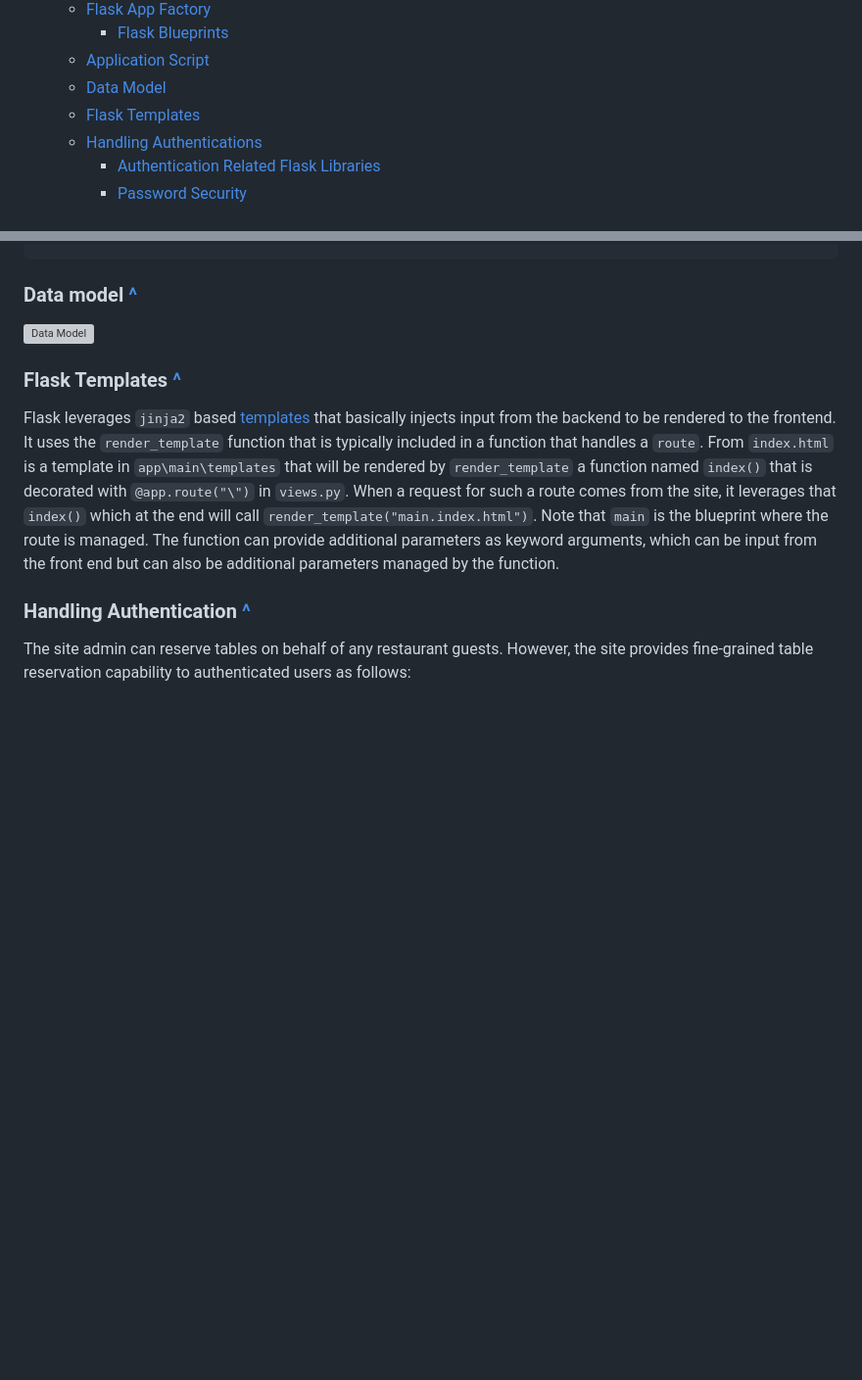
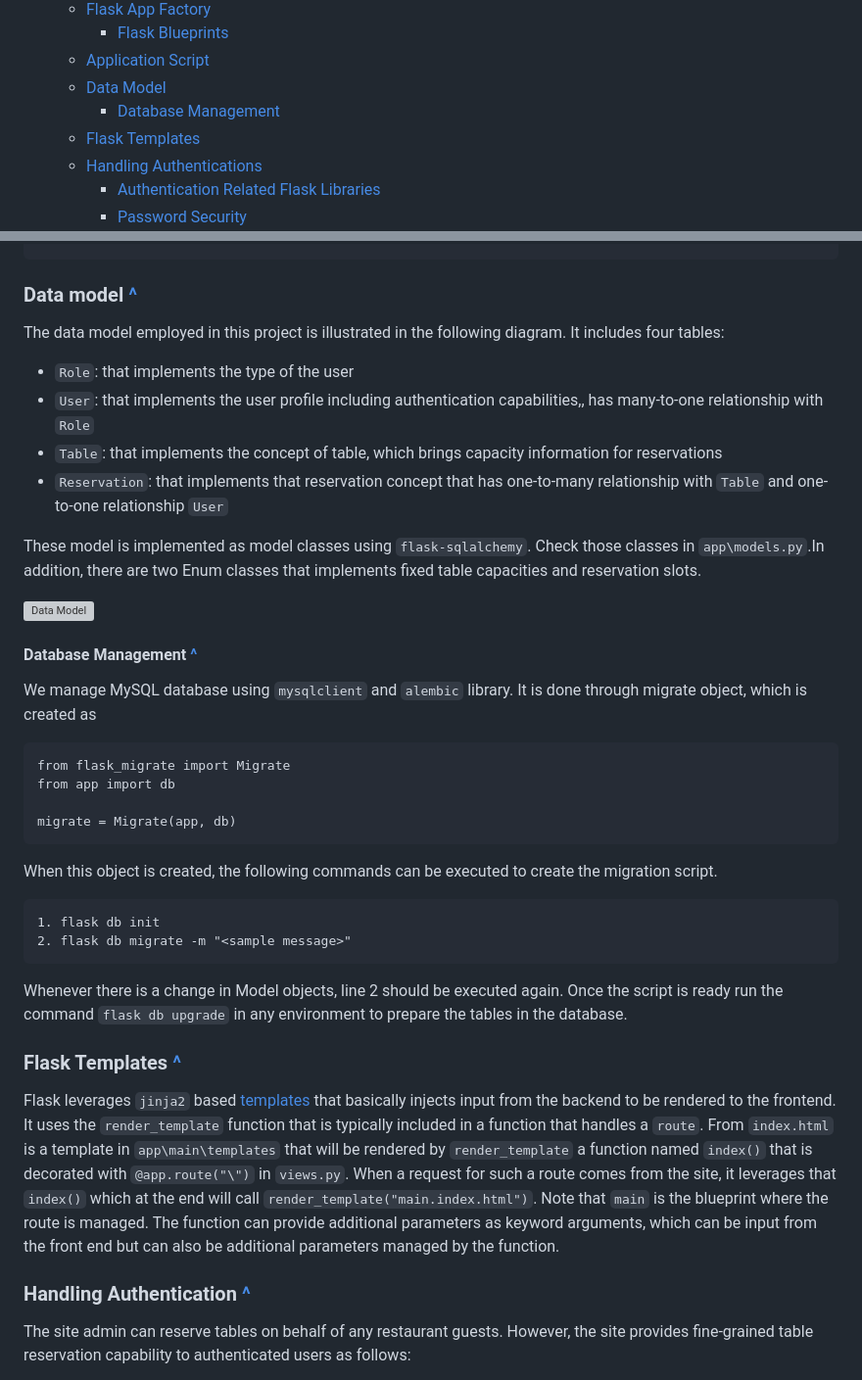
Before and after one commit to fokhrun/flask_mvc_template, a Markdown page: README.md, 2 parts joined by grey strips. Shown: that part at 98% size. GitHub-like rendering; blank space fills up the shorter version; grey boxes are pictures that could not be loaded.

Commit message:
add data model information

````diff
--- a/README.md
+++ b/README.md
@@ -15,6 +15,7 @@
         - [Flask Blueprints](https://github.com/fokhrun/restaurant_reservation#flask-blueprints-)
     - [Application Script](https://github.com/fokhrun/restaurant_reservation#application-script)
     - [Data Model](https://github.com/fokhrun/restaurant_reservation#data-model-)
+        - [Database Management](https://github.com/fokhrun/restaurant_reservation#database-management-)
     - [Flask Templates](https://github.com/fokhrun/restaurant_reservation#flask-templates-)
     - [Handling Authentications](https://github.com/fokhrun/restaurant_reservation#handling-authentication-)
         - [Authentication Related Flask Libraries](https://github.com/fokhrun/restaurant_reservation#authentication-related-flask-libraries-)
@@ -238,7 +239,36 @@ def make_shell_context():
 
 ### Data model [^](https://github.com/fokhrun/restaurant_reservation#table-of-contents)
 
+The data model employed in this project is illustrated in the following diagram. It includes four tables:
+
+- `Role`: that implements the type of the user
+- `User`: that implements the user profile including authentication capabilities,, has many-to-one relationship with `Role`
+- `Table`: that implements the concept of table, which brings capacity information for reservations
+- `Reservation`: that implements that reservation concept that has one-to-many relationship with `Table` and one-to-one relationship `User`
+
+These model is implemented as model classes using `flask-sqlalchemy`. Check those classes in `app\models.py`.In addition, there are two Enum classes that implements fixed table capacities and reservation slots.
+
 ![Data Model](https://github.com/fokhrun/restaurant_reservation/blob/main/doc_images/data_model.png)
+
+#### Database Management [^](https://github.com/fokhrun/restaurant_reservation#table-of-contents)
+
+We manage MySQL database using `mysqlclient` and `alembic` library. It is done through migrate object, which is created as
+
+```
+from flask_migrate import Migrate
+from app import db
+
+migrate = Migrate(app, db)
+```
+
+When this object is created, the following commands can be executed to create the migration script.
+
+```
+1. flask db init
+2. flask db migrate -m "<sample message>"
+```
+
+Whenever there is a change in Model objects, line 2 should be executed again. Once the script is ready run the command `flask db upgrade` in any environment to prepare the tables in the database.
 
 ### Flask Templates [^](https://github.com/fokhrun/restaurant_reservation#table-of-contents)
 
````
Also changed, not shown: other parts of README.md (+1 -2 lines).
